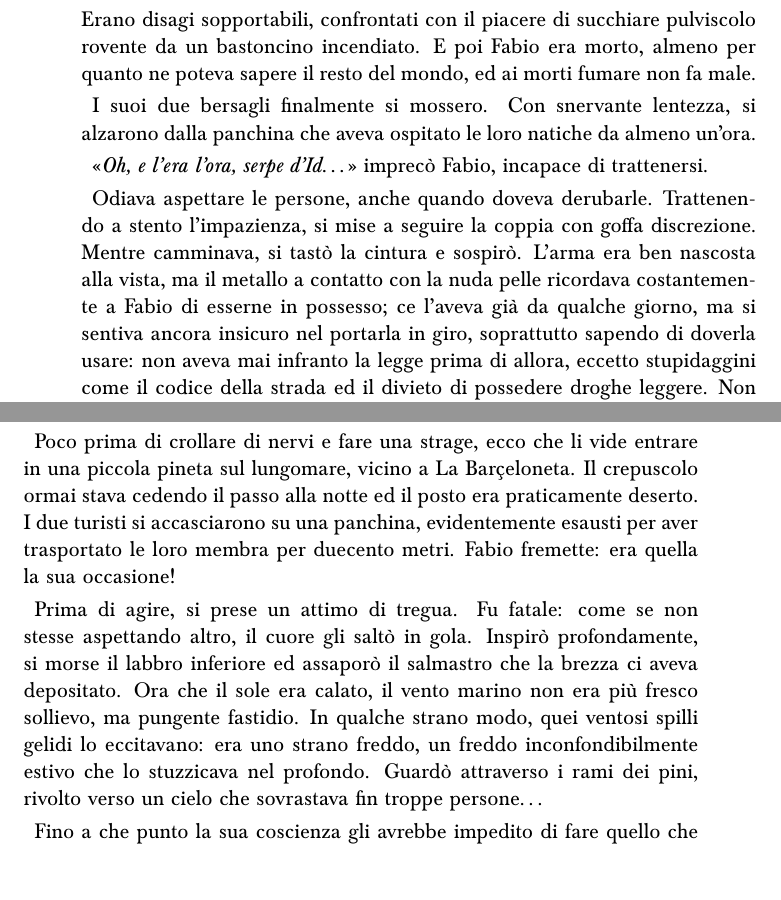
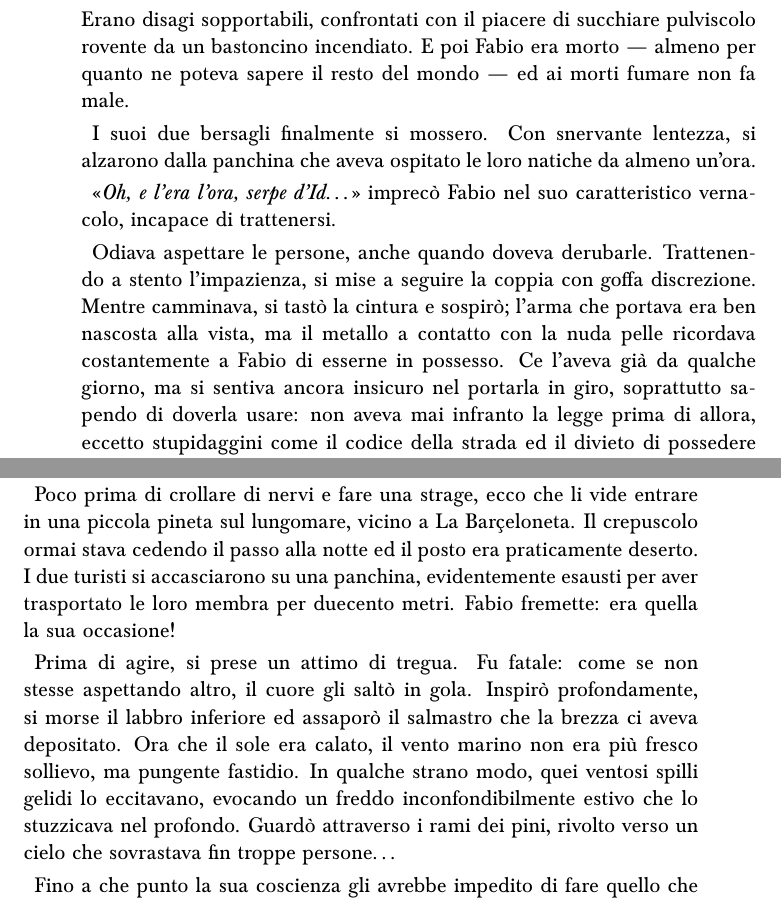
Before and after one commit to gesucca/writings, a LaTeX book (book_sdp/main.tex, which reads book_sdp/ch/01.tex): two parts of pages 10 and 11 of 196, joined at a grey line, cut so that both start at the same text. Compiled offline with pdfLaTeX.

Commit message:
Minor fixes on ch1

```diff
--- a/book_sdp/ch/01.tex
+++ b/book_sdp/ch/01.tex
@@ -13,17 +13,19 @@ Fabio si tormentava la barba. L'aria salmastra di Barcellona la rendeva crespa e
 
-Senza perdere d'occhio la coppia che stava seguendo, cercò di distrarsi dal suo tormento con una sigaretta. Non era affatto un fumatore incallito, anzi, di solito non fumava quasi mai. Tuttavia, per la gioia dei suoi amici, si era sempre concesso il pacchetto in tasca. Nemmeno la solitudine lo aveva convinto a privarsi del suo accessorio e, visto che da qualche tempo nessuno gli scroccava più le sigarette, era finito a fumarsele tutte da solo. Non era abituato ad un tale consumo di tabacco: il saporaccio in bocca, l'arsura costante, la tosse, la sensazione di essere sporco, contaminato\ldots\ Erano disagi sopportabili, confrontati con il piacere di succhiare pulviscolo rovente da un bastoncino incendiato. E poi Fabio era morto, almeno per quanto ne poteva sapere il resto del mondo, ed ai morti fumare non fa male.
+Non ci poteva fare niente, non riusciva a togliersi le mani da barba e capelli; erano lunghi e folti, e prudevano da impazzire. Nella sua vecchia routine quotidiana il rasoio era stato il suo migliore amico, ma la pacchia era finita: le circostanze gli imponevano un aspetto radicalmente diverso dal passato. Sempre nervoso e privo di pazienza, Fabio si trovava in seria difficoltà.
+
+Senza perdere d'occhio la coppia che stava seguendo, cercò di distrarsi dal suo tormento con una sigaretta. Non era affatto un fumatore incallito, anzi, di solito non fumava quasi mai. Tuttavia, per la gioia dei suoi amici, si era sempre concesso il pacchetto in tasca. Nemmeno la solitudine lo aveva convinto a privarsi del suo accessorio, e visto che da qualche tempo nessuno gli scroccava più le sigarette, era finito a fumarsele tutte da solo. Non era abituato ad un tale consumo di tabacco: il saporaccio in bocca, l'arsura costante, la tosse, la sensazione di essere sporco, contaminato\ldots\ Erano disagi sopportabili, confrontati con il piacere di succhiare pulviscolo rovente da un bastoncino incendiato. E poi Fabio era morto --- almeno per quanto ne poteva sapere il resto del mondo --- ed ai morti fumare non fa male.
 
 I suoi due bersagli finalmente si mossero. Con snervante lentezza, si alzarono dalla panchina che aveva ospitato le loro natiche da almeno un'ora.
 
-«\textit{Oh, e l'era l'ora, serpe d'Id\ldots}» imprecò Fabio, incapace di trattenersi.
+«\textit{Oh, e l'era l'ora, serpe d'Id\ldots}» imprecò Fabio nel suo caratteristico vernacolo, incapace di trattenersi.
 
-Odiava aspettare le persone, anche quando doveva derubarle. Trattenendo a stento l'impazienza, si mise a seguire la coppia con goffa discrezione. Mentre camminava, si tastò la cintura e sospirò. L'arma era ben nascosta alla vista, ma il metallo a contatto con la nuda pelle ricordava costantemente a Fabio di esserne in possesso; ce l'aveva già da qualche giorno, ma si sentiva ancora insicuro nel portarla in giro, soprattutto sapendo di doverla usare: non aveva mai infranto la legge prima di allora, eccetto stupidaggini come il codice della strada ed il divieto di possedere droghe leggere. Non c'era più tempo per vuoti timori o scrupoli morali: era scomparso o addirittura morto, cosa avrebbe dovuto temere? Sospirò di nuovo. ``Non ho nulla da perdere'' si disse, sapendo di mentire. Sapeva anche che la sua coscienza non si sarebbe zittita a suon di menzogne: doveva semplicemente pensare di meno ed agire di più.
+Odiava aspettare le persone, anche quando doveva derubarle. Trattenendo a stento l'impazienza, si mise a seguire la coppia con goffa discrezione. Mentre camminava, si tastò la cintura e sospirò; l'arma che portava era ben nascosta alla vista, ma il metallo a contatto con la nuda pelle ricordava costantemente a Fabio di esserne in possesso. Ce l'aveva già da qualche giorno, ma si sentiva ancora insicuro nel portarla in giro, soprattutto sapendo di doverla usare: non aveva mai infranto la legge prima di allora, eccetto stupidaggini come il codice della strada ed il divieto di possedere droghe leggere. Non c'era più tempo per vuoti timori o scrupoli morali: era scomparso o addirittura morto, cosa avrebbe dovuto temere? Sospirò di nuovo. ``Non ho nulla da perdere'' si disse, sapendo di mentire. Sapeva anche che la sua coscienza non si sarebbe zittita a suon di menzogne: doveva semplicemente pensare di meno ed agire di più.
 
 Affrettò il passo, avvicinandosi ai due tizi che si era prefissato di rapinare. Li aveva seguiti per tutto il pomeriggio, senza perderli di vista un momento: erano certamente dei turisti, entrambi sui quarant'anni, forse sposati e di certo molto facoltosi. Americani? Inglesi? Qualunque fosse la loro provenienza, il loro abbigliamento, tanto appariscente quanto ridicolo, non lasciava molto all'immaginazione: era la classica coppia di ricconi in vacanza, annoiata e già pentita di aver abbandonato il limbo dorato da cui proveniva. In altre parole, rappresentavano in pieno lo stereotipo di persone che Fabio odiava di più in assoluto. Come primo bersaglio erano perfetti, bastava solo continuare l'inseguimento ad oltranza, fino a che i riccastri non si fossero messi in condizione di essere predati facilmente. All'inizio del pedinamento era parsa proprio questione di momenti, la donna si comportava proprio come una stupida oca e l'uomo non aveva l'aria di saper badare a se stesso. Avrebbe dovuto essere facile, ma il sole era già tramontato e Fabio ormai stava per perdere la pazienza.
 
 Poco prima di crollare di nervi e fare una strage, ecco che li vide entrare in una piccola pineta sul lungomare, vicino a La Barçeloneta. Il crepuscolo ormai stava cedendo il passo alla notte ed il posto era praticamente deserto. I due turisti si accasciarono su una panchina, evidentemente esausti per aver trasportato le loro membra per duecento metri. Fabio fremette: era quella la sua occasione!
 
-Prima di agire, si prese un attimo di tregua. Fu fatale: come se non stesse aspettando altro, il cuore gli saltò in gola. Inspirò profondamente, si morse il labbro inferiore ed assaporò il salmastro che la brezza ci aveva depositato. Ora che il sole era calato, il vento marino non era più fresco sollievo, ma pungente fastidio. In qualche strano modo, quei ventosi spilli gelidi lo eccitavano: era uno strano freddo, un freddo inconfondibilmente estivo che lo stuzzicava nel profondo. Guardò attraverso i rami dei pini, rivolto verso un cielo che sovrastava fin troppe persone\ldots
+Prima di agire, si prese un attimo di tregua. Fu fatale: come se non stesse aspettando altro, il cuore gli saltò in gola. Inspirò profondamente, si morse il labbro inferiore ed assaporò il salmastro che la brezza ci aveva depositato. Ora che il sole era calato, il vento marino non era più fresco sollievo, ma pungente fastidio. In qualche strano modo, quei ventosi spilli gelidi lo eccitavano, evocando un freddo inconfondibilmente estivo che lo stuzzicava nel profondo. Guardò attraverso i rami dei pini, rivolto verso un cielo che sovrastava fin troppe persone\ldots
 
 Fino a che punto la sua coscienza gli avrebbe impedito di fare quello che la sua volontà gli imponeva? Aveva veramente intenzione di uccidere? In fondo, quello era il suo intento originale. Non era tanto per provare la pistola --- quello lo avrebbe fatto comunque, in un modo o nell'altro --- ma per testare se stesso. L'avventura che intendeva intraprendere imponeva la capacità di uccidere a sangue freddo: ne sarebbe stato in grado? Pensò che assassinare due innocenti non era proprio il massimo per iniziare; avrebbe preferito giustiziare per esempio un pluriomicida, o uno stupratore, o un politico. Ma, tutto sommato, quelle amebe non erano sicuramente innocenti e rappresentavano ciò che odiava. Sarebbe stato il battesimo del fuoco, la prova perfetta per temprarlo definitivamente: uccidere ciò che lui aveva deciso essere indegno di vivere. Sapeva benissimo, nel profondo, che l'unica ragione del suo odio per la gente del genere era l'invidia: loro erano ricchi e senza preoccupazioni mentre lui no. Sarebbe bastata quella pseudo colpa a giustificare a se stesso la loro esecuzione a sangue freddo? Trasse un altro respiro profondo, assaporò la tensione\ldots\ Sapeva come comportarsi, ed era consapevole delle conseguenze: decise che era tempo di agire e non di pensare.
 
```
Also changed, not shown: book_sdp/ch/01.tex (2 more changed lines).
